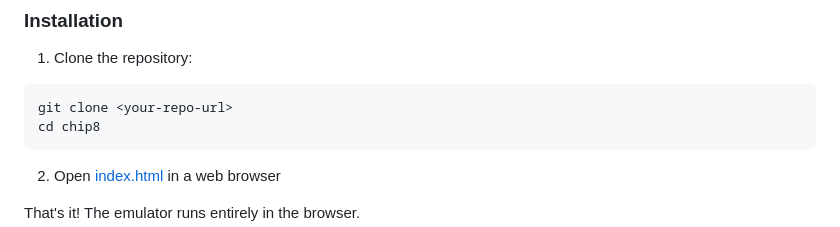
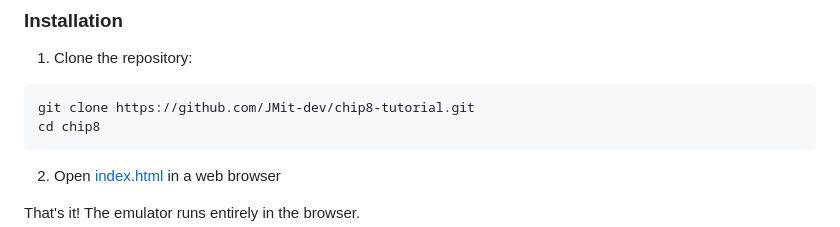
Before and after one commit to JMit-dev/chip8, a Markdown page: README.md, the part around the change. Rendered like a GitHub page.

Commit message:
docs: fix installation instructions

````diff
--- a/README.md
+++ b/README.md
@@ -44,7 +44,7 @@ No build tools required! This is pure vanilla JavaScript.
 
 1. Clone the repository:
 ```bash
-git clone <your-repo-url>
+git clone https://github.com/JMit-dev/chip8-tutorial.git
 cd chip8
 ```
 
````
